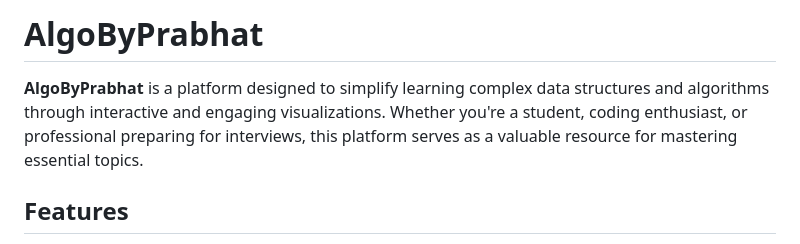
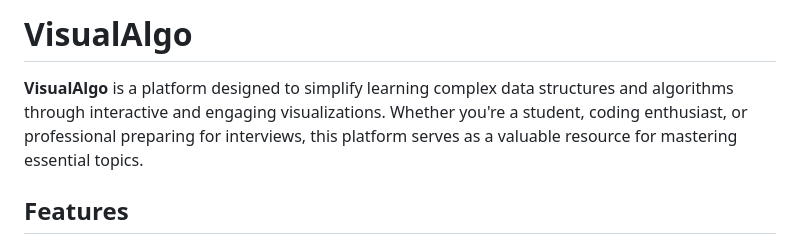
Before and after one commit to Hugs-4-Bugs/VisualAlgo, a Markdown page: README.md, the part around the change. Rendered like a GitHub page.

```diff
--- a/README.md
+++ b/README.md
@@ -1,7 +1,7 @@
 
-# AlgoByPrabhat
+# VisualAlgo
 
-**AlgoByPrabhat** is a platform designed to simplify learning complex data structures and algorithms through interactive and engaging visualizations. Whether you're a student, coding enthusiast, or professional preparing for interviews, this platform serves as a valuable resource for mastering essential topics.
+**VisualAlgo** is a platform designed to simplify learning complex data structures and algorithms through interactive and engaging visualizations. Whether you're a student, coding enthusiast, or professional preparing for interviews, this platform serves as a valuable resource for mastering essential topics.
 
 ## Features
 
```
